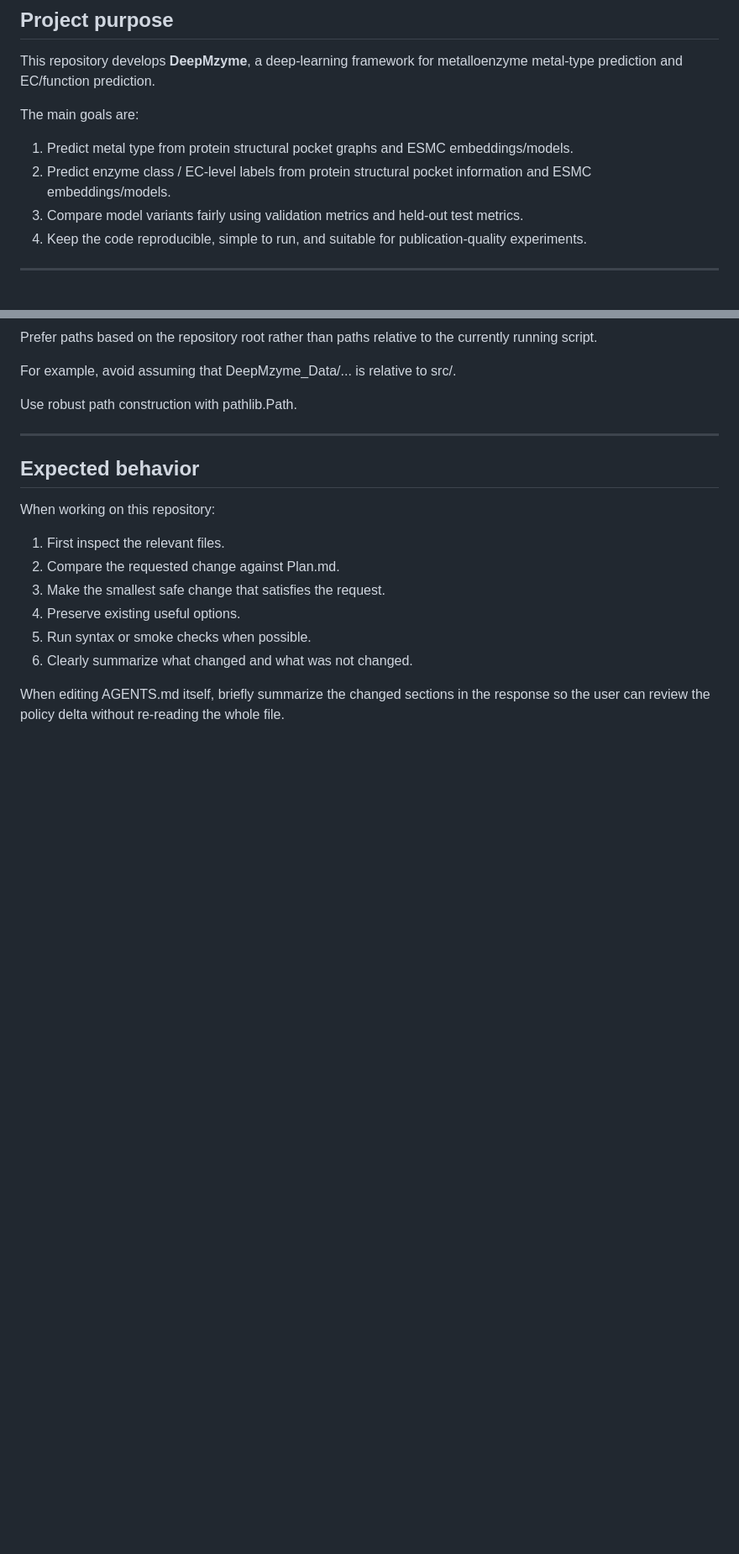
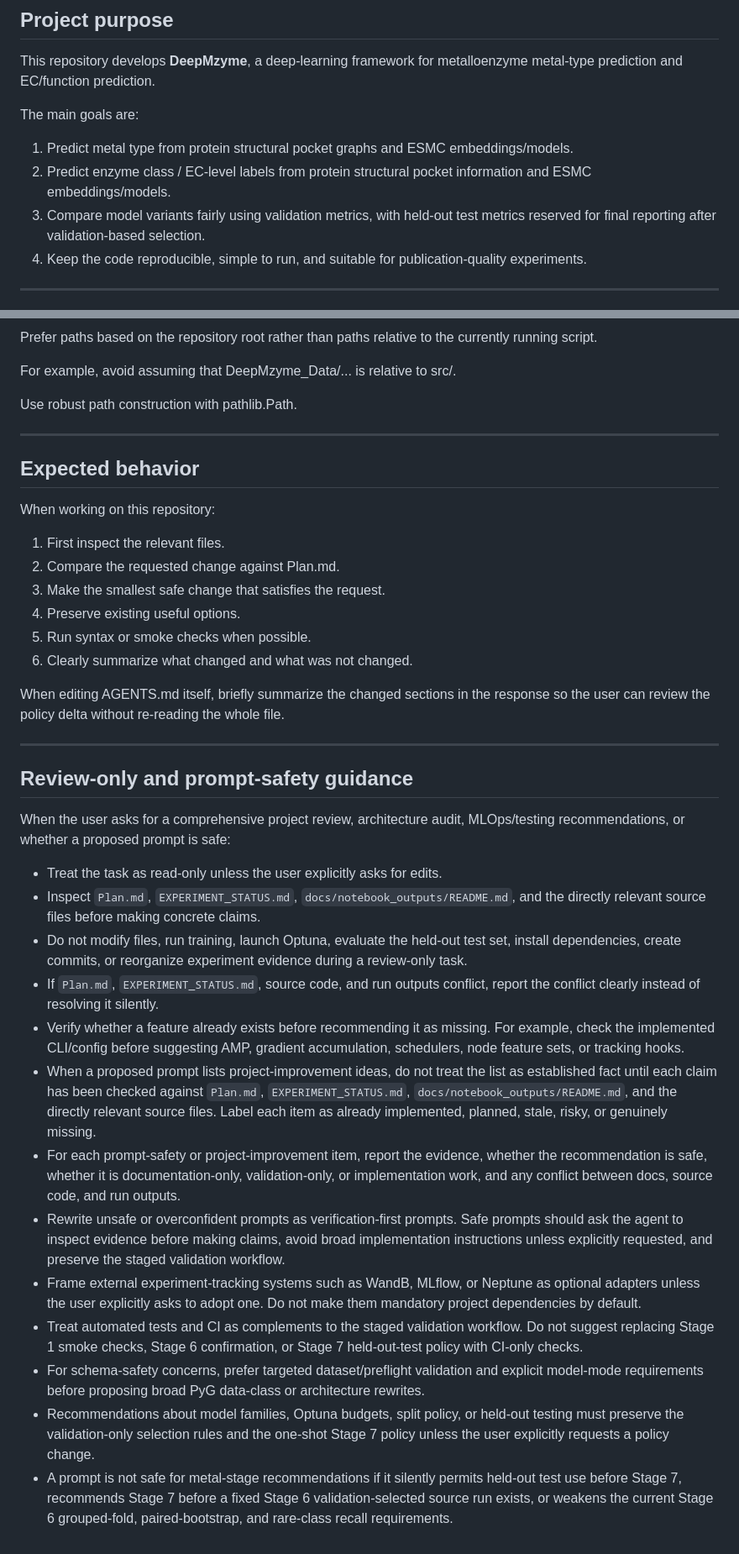
Before and after one commit to MECHTI1/DeepMzyme, a Markdown page: AGENTS.md, 2 parts joined by grey strips. Shown at 84% size. Rendered like a GitHub page; blank space fills up the shorter version.

Commit message:
docs: clarify read-only review safety policy

```diff
--- a/AGENTS.md
+++ b/AGENTS.md
@@ -8,7 +8,8 @@ The main goals are:
 
 1. Predict metal type from protein structural pocket graphs and ESMC embeddings/models.
 2. Predict enzyme class / EC-level labels from protein structural pocket information and ESMC embeddings/models.
-3. Compare model variants fairly using validation metrics and held-out test metrics.
+3. Compare model variants fairly using validation metrics, with held-out test
+   metrics reserved for final reporting after validation-based selection.
 4. Keep the code reproducible, simple to run, and suitable for publication-quality experiments.
 
 
@@ -516,3 +517,52 @@ When working on this repository:
 When editing AGENTS.md itself, briefly summarize the changed sections in the
 response so the user can review the policy delta without re-reading the whole
 file.
+
+---
+
+## Review-only and prompt-safety guidance
+
+When the user asks for a comprehensive project review, architecture audit,
+MLOps/testing recommendations, or whether a proposed prompt is safe:
+
+- Treat the task as read-only unless the user explicitly asks for edits.
+- Inspect `Plan.md`, `EXPERIMENT_STATUS.md`,
+  `docs/notebook_outputs/README.md`, and the directly relevant source files
+  before making concrete claims.
+- Do not modify files, run training, launch Optuna, evaluate the held-out test
+  set, install dependencies, create commits, or reorganize experiment evidence
+  during a review-only task.
+- If `Plan.md`, `EXPERIMENT_STATUS.md`, source code, and run outputs conflict,
+  report the conflict clearly instead of resolving it silently.
+- Verify whether a feature already exists before recommending it as missing.
+  For example, check the implemented CLI/config before suggesting AMP,
+  gradient accumulation, schedulers, node feature sets, or tracking hooks.
+- When a proposed prompt lists project-improvement ideas, do not treat the
+  list as established fact until each claim has been checked against
+  `Plan.md`, `EXPERIMENT_STATUS.md`, `docs/notebook_outputs/README.md`, and
+  the directly relevant source files. Label each item as already implemented,
+  planned, stale, risky, or genuinely missing.
+- For each prompt-safety or project-improvement item, report the evidence,
+  whether the recommendation is safe, whether it is documentation-only,
+  validation-only, or implementation work, and any conflict between docs,
+  source code, and run outputs.
+- Rewrite unsafe or overconfident prompts as verification-first prompts. Safe
+  prompts should ask the agent to inspect evidence before making claims, avoid
+  broad implementation instructions unless explicitly requested, and preserve
+  the staged validation workflow.
+- Frame external experiment-tracking systems such as WandB, MLflow, or Neptune
+  as optional adapters unless the user explicitly asks to adopt one. Do not
+  make them mandatory project dependencies by default.
+- Treat automated tests and CI as complements to the staged validation
+  workflow. Do not suggest replacing Stage 1 smoke checks, Stage 6
+  confirmation, or Stage 7 held-out-test policy with CI-only checks.
+- For schema-safety concerns, prefer targeted dataset/preflight validation and
+  explicit model-mode requirements before proposing broad PyG data-class or
+  architecture rewrites.
+- Recommendations about model families, Optuna budgets, split policy, or
+  held-out testing must preserve the validation-only selection rules and the
+  one-shot Stage 7 policy unless the user explicitly requests a policy change.
+- A prompt is not safe for metal-stage recommendations if it silently permits
+  held-out test use before Stage 7, recommends Stage 7 before a fixed Stage 6
+  validation-selected source run exists, or weakens the current Stage 6
+  grouped-fold, paired-bootstrap, and rare-class recall requirements.
```
